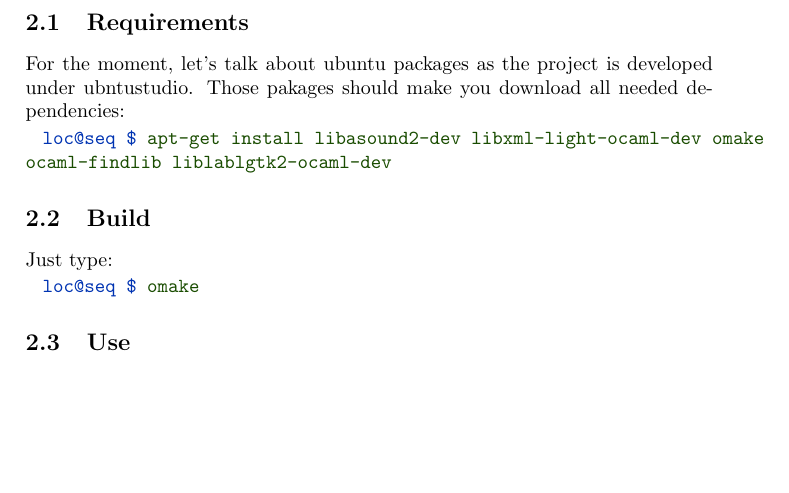
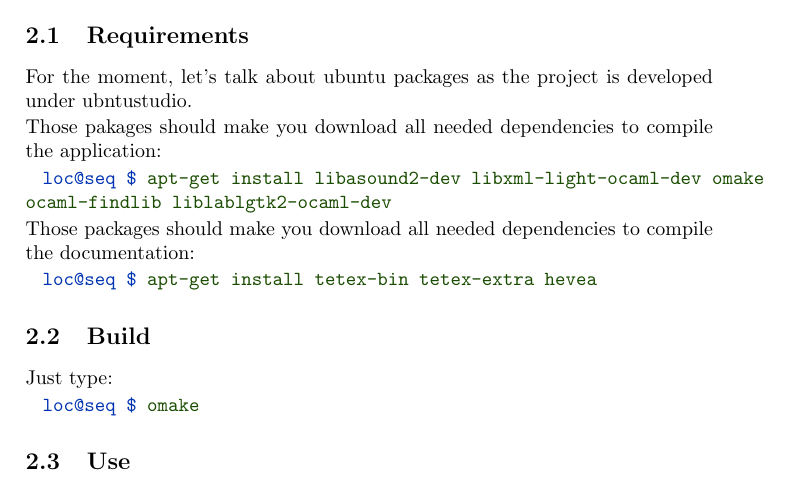
Before and after one commit to smondet/locoseq, a LaTeX document (doc/manual/src/latex-main.tex, which reads doc/manual/src/manual.tex): part of page 2 of 5, cut so that both start at the same text, the shorter picture padded with empty space. Compiled offline with pdfLaTeX.

Commit message:
add requirements to build doc :
 - tetex-bin
 - tetex-extra
 - hevea

```diff
--- a/doc/manual/src/manual.tex
+++ b/doc/manual/src/manual.tex
@@ -56,11 +56,18 @@ The source code is available under a classic MIT license (see
 \subsection{Requirements}
 
 For the moment, let's talk about ubuntu packages as the project is developed
-under ubntustudio. Those pakages should make you download all needed
-dependencies:
+under ubntustudio.
+
+Those pakages should make you download all needed dependencies to compile the
+application:
 
 \ShellCmd{ apt-get install libasound2-dev libxml-light-ocaml-dev omake
 ocaml-findlib liblablgtk2-ocaml-dev }
+
+Those packages should make you download all needed dependencies to compile the
+documentation:
+
+\ShellCmd{ apt-get install tetex-bin tetex-extra hevea }
 
 \subsection{Build}
 
```
Also changed, not shown: 1 other file.
